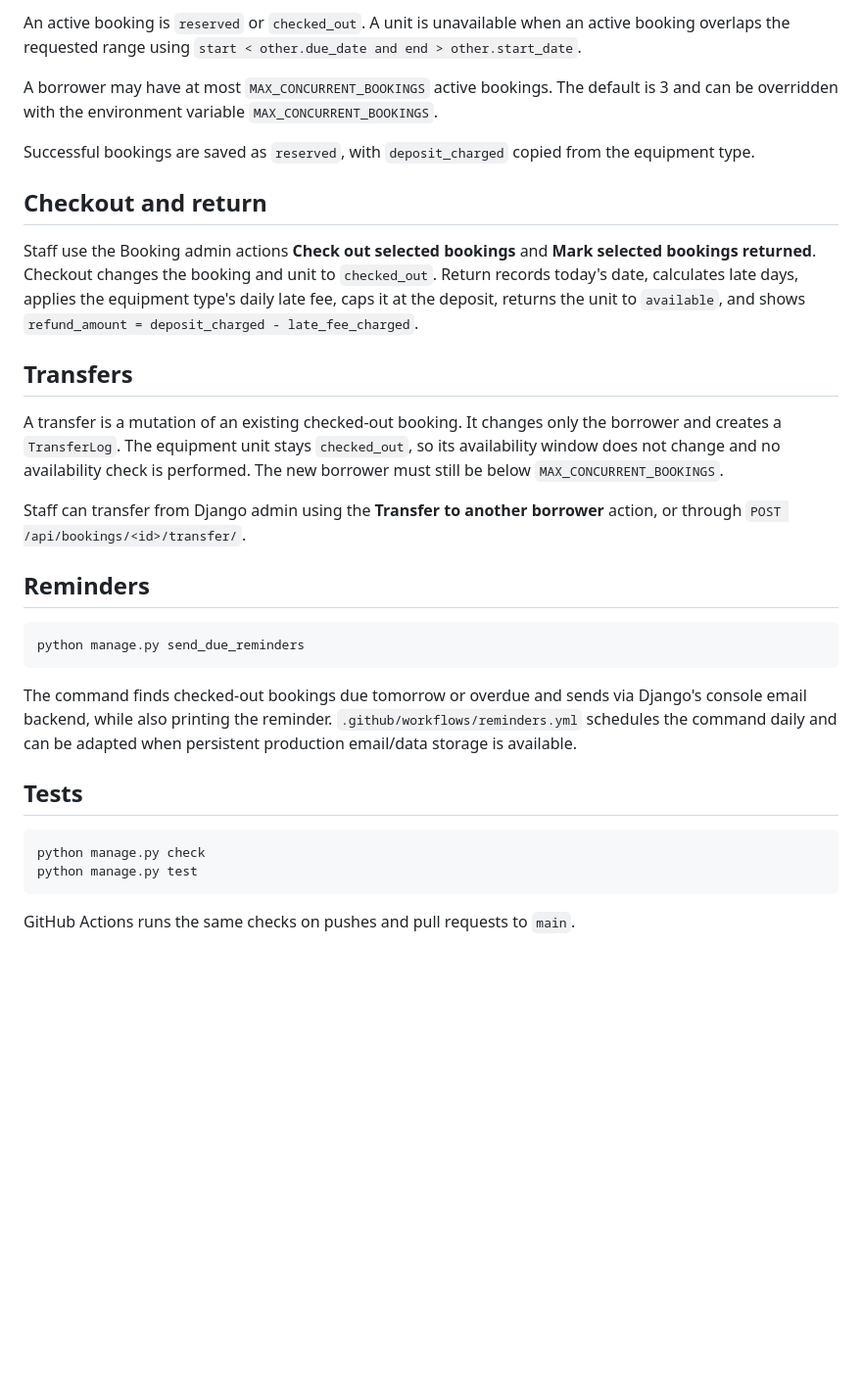
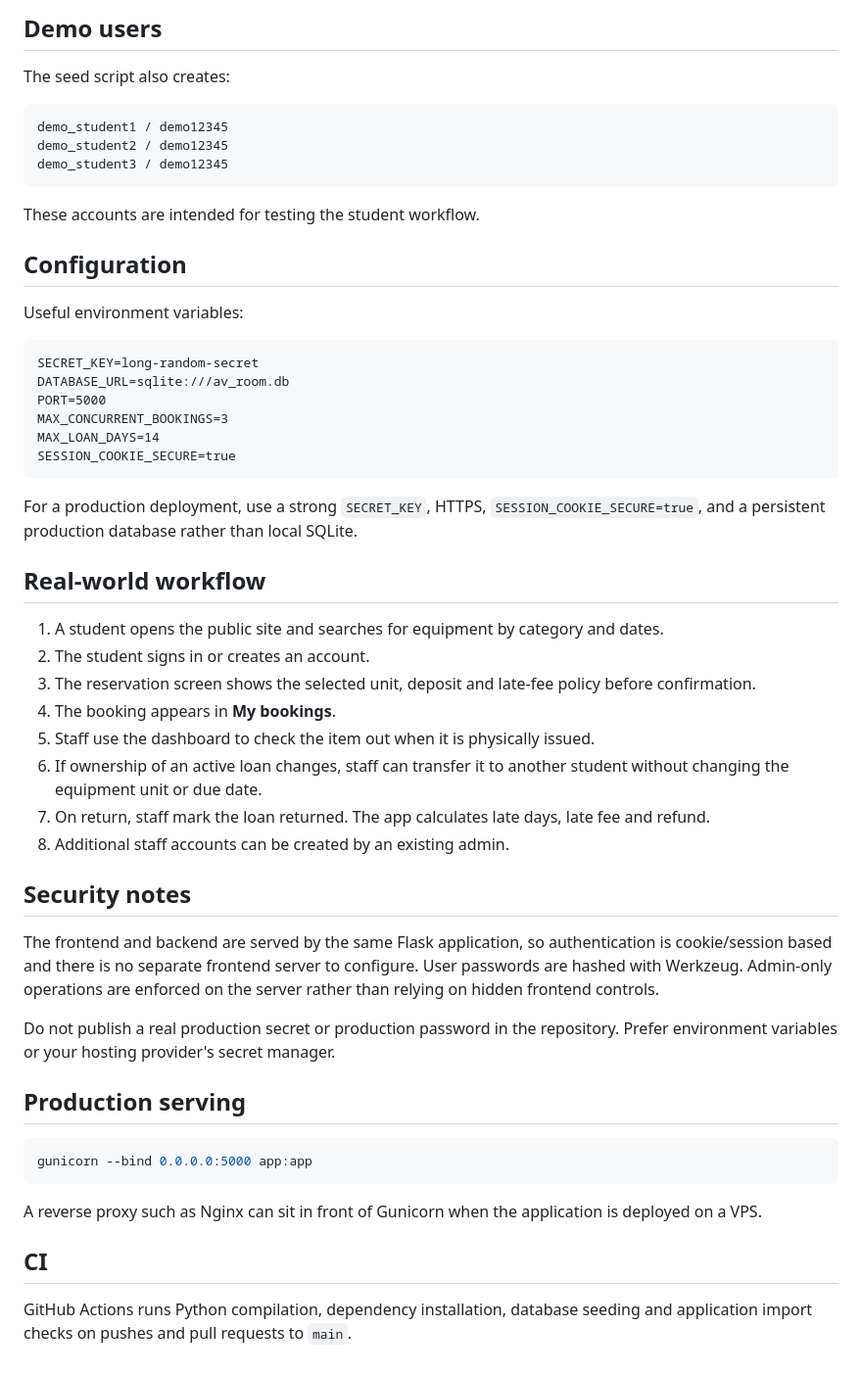
Before and after one commit to 2023btechaidsrachit14305-wq/av_room, a Markdown page: README.md, the part around one of its changes. Shown at 98% size. Drawn GitHub-style; blank space fills up the shorter version.

````diff
--- a/README.md
+++ b/README.md
@@ -73,33 +71,56 @@ This creates four equipment types, three units per type, three demo students, pl
 
-An active booking is `reserved` or `checked_out`. A unit is unavailable when an active booking overlaps the requested range using `start < other.due_date and end > other.start_date`.
+## Demo users
 
-A borrower may have at most `MAX_CONCURRENT_BOOKINGS` active bookings. The default is 3 and can be overridden with the environment variable `MAX_CONCURRENT_BOOKINGS`.
+The seed script also creates:
 
-Successful bookings are saved as `reserved`, with `deposit_charged` copied from the equipment type.
+```text
+demo_student1 / demo12345
+demo_student2 / demo12345
+demo_student3 / demo12345
+```
 
-## Checkout and return
+These accounts are intended for testing the student workflow.
 
-Staff use the Booking admin actions **Check out selected bookings** and **Mark selected bookings returned**. Checkout changes the booking and unit to `checked_out`. Return records today's date, calculates late days, applies the equipment type's daily late fee, caps it at the deposit, returns the unit to `available`, and shows `refund_amount = deposit_charged - late_fee_charged`.
+## Configuration
 
-## Transfers
+Useful environment variables:
 
-A transfer is a mutation of an existing checked-out booking. It changes only the borrower and creates a `TransferLog`. The equipment unit stays `checked_out`, so its availability window does not change and no availability check is performed. The new borrower must still be below `MAX_CONCURRENT_BOOKINGS`.
+```text
+SECRET_KEY=long-random-secret
+DATABASE_URL=sqlite:///av_room.db
+PORT=5000
+MAX_CONCURRENT_BOOKINGS=3
+MAX_LOAN_DAYS=14
+SESSION_COOKIE_SECURE=true
+```
 
-Staff can transfer from Django admin using the **Transfer to another borrower** action, or through `POST /api/bookings/<id>/transfer/`.
+For a production deployment, use a strong `SECRET_KEY`, HTTPS, `SESSION_COOKIE_SECURE=true`, and a persistent production database rather than local SQLite.
 
-## Reminders
+## Real-world workflow
+
+1. A student opens the public site and searches for equipment by category and dates.
+2. The student signs in or creates an account.
+3. The reservation screen shows the selected unit, deposit and late-fee policy before confirmation.
+4. The booking appears in **My bookings**.
+5. Staff use the dashboard to check the item out when it is physically issued.
+6. If ownership of an active loan changes, staff can transfer it to another student without changing the equipment unit or due date.
+7. On return, staff mark the loan returned. The app calculates late days, late fee and refund.
+8. Additional staff accounts can be created by an existing admin.
+
+## Security notes
+
+The frontend and backend are served by the same Flask application, so authentication is cookie/session based and there is no separate frontend server to configure. User passwords are hashed with Werkzeug. Admin-only operations are enforced on the server rather than relying on hidden frontend controls.
+
+Do not publish a real production secret or production password in the repository. Prefer environment variables or your hosting provider's secret manager.
+
+## Production serving
 
 ```bash
-python manage.py send_due_reminders
+gunicorn --bind 0.0.0.0:5000 app:app
 ```
 
-The command finds checked-out bookings due tomorrow or overdue and sends via Django's console email backend, while also printing the reminder. `.github/workflows/reminders.yml` schedules the command daily and can be adapted when persistent production email/data storage is available.
+A reverse proxy such as Nginx can sit in front of Gunicorn when the application is deployed on a VPS.
 
-## Tests
+## CI
 
-```bash
-python manage.py check
-python manage.py test
-```
-
-GitHub Actions runs the same checks on pushes and pull requests to `main`.
+GitHub Actions runs Python compilation, dependency installation, database seeding and application import checks on pushes and pull requests to `main`.
````
Also changed, not shown: other parts of README.md (+44 -46 lines).
